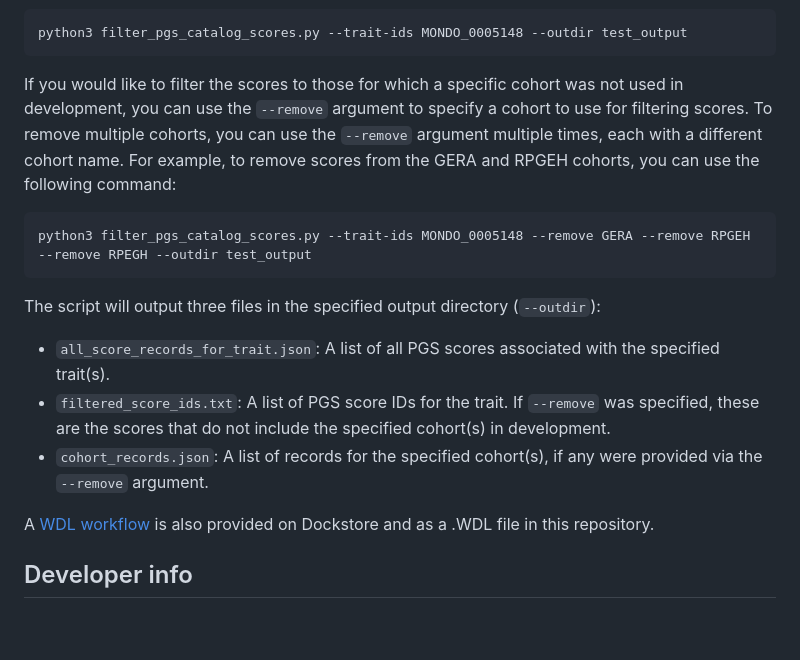
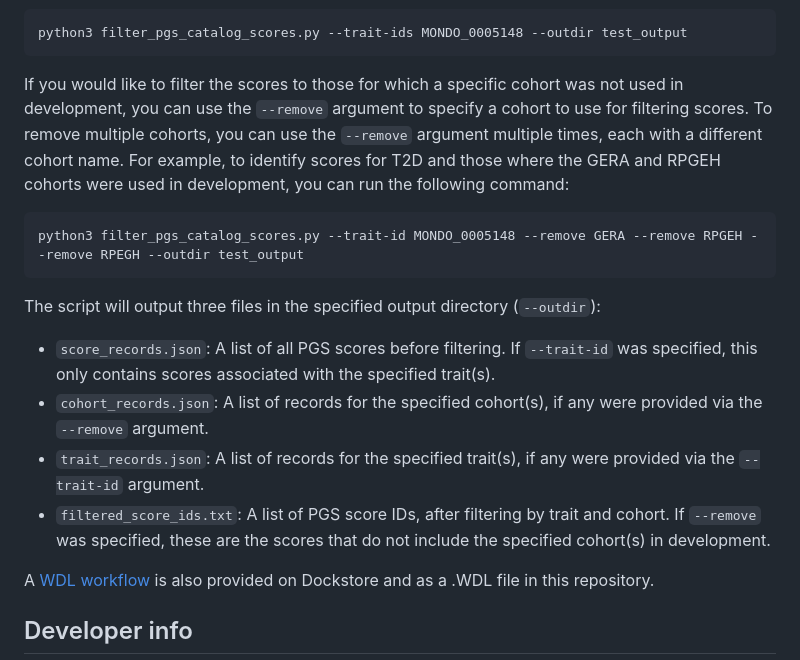
Before and after one commit to UW-GAC/primed-pgs-queries, a Markdown page: README.md, the part around the change. Drawn GitHub-style; blank space fills up the shorter version.

Commit message:
Update readme for changes

````diff
--- a/README.md
+++ b/README.md
@@ -97,15 +97,16 @@ python3 filter_pgs_catalog_scores.py --trait-ids MONDO_0005148 --outdir test_out
 
 If you would like to filter the scores to those for which a specific cohort was not used in development,  you can use the `--remove` argument to specify a cohort to use for filtering scores.
 To remove multiple cohorts, you can use the `--remove` argument multiple times, each with a different cohort name.
-For example, to remove scores from the GERA and RPGEH cohorts, you can use the following command:
+For example, to identify scores for T2D and those where the GERA and RPGEH cohorts were used in development, you can run the following command:
 
 ```bash
-python3 filter_pgs_catalog_scores.py --trait-ids MONDO_0005148 --remove GERA --remove RPGEH --remove RPEGH --outdir test_output
+python3 filter_pgs_catalog_scores.py --trait-id MONDO_0005148 --remove GERA --remove RPGEH --remove RPEGH --outdir test_output
 ```
 The script will output three files in the specified output directory (`--outdir`):
-- `all_score_records_for_trait.json`: A list of all PGS scores associated with the specified trait(s).
-- `filtered_score_ids.txt`: A list of PGS score IDs for the trait. If `--remove` was specified, these are the scores that do not include the specified cohort(s) in development.
+- `score_records.json`: A list of all PGS scores before filtering. If `--trait-id` was specified, this only contains scores associated with the specified trait(s).
 - `cohort_records.json`: A list of records for the specified cohort(s), if any were provided via the `--remove` argument.
+- `trait_records.json`: A list of records for the specified trait(s), if any were provided via the `--trait-id` argument.
+- `filtered_score_ids.txt`: A list of PGS score IDs, after filtering by trait and cohort. If `--remove` was specified, these are the scores that do not include the specified cohort(s) in development.
 
 
 A [WDL workflow](https://dockstore.org/workflows/github.com/UW-GAC/primed-pgs-queries/filter_pgs_catalog_scores:feature/filter-scores?tab=info) is also provided on Dockstore and as a .WDL file in this repository.
````
